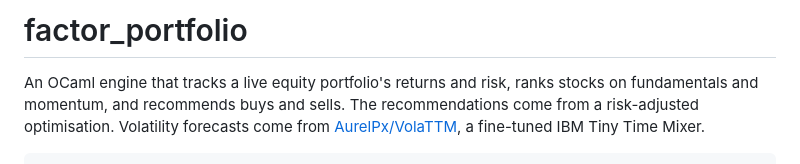
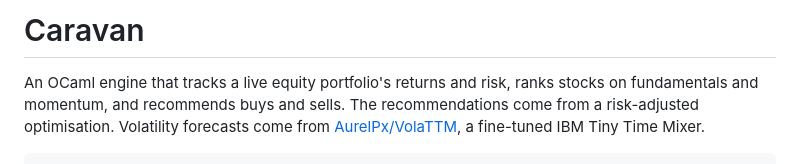
Before and after one commit to wihawn/Caravan, a Markdown page: README.md, the part around the change. Drawn GitHub-style.

Commit message:
Change project title in README
Updated project title from 'factor_portfolio' to 'Caravan'.

```diff
--- a/README.md
+++ b/README.md
@@ -1,4 +1,4 @@
-# factor_portfolio
+# Caravan
 
 An OCaml engine that tracks a live equity portfolio's returns and risk, ranks stocks
 on fundamentals and momentum, and recommends buys and sells. The recommendations come
```
